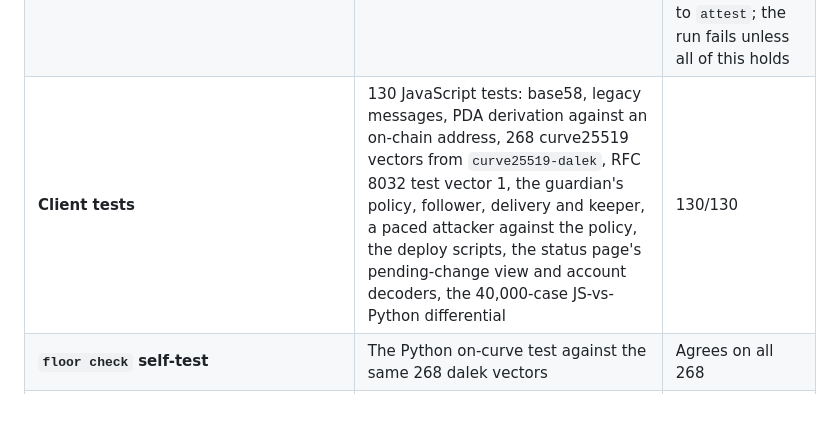
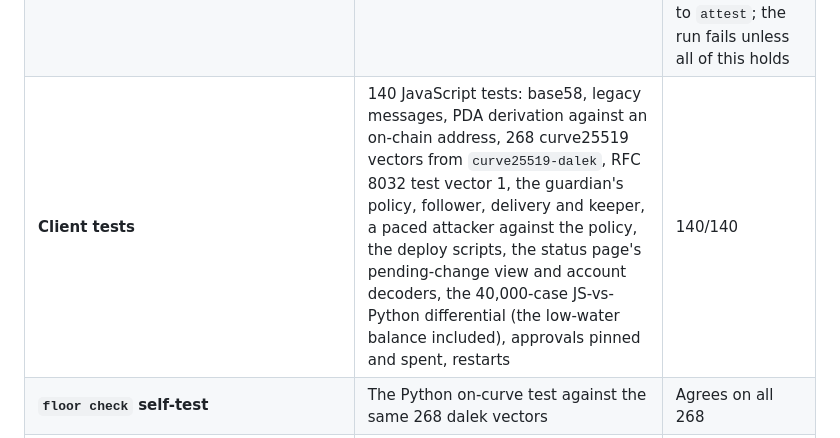
Before and after one commit to shuv-amp/bulkhead, a Markdown page: docs/09-VERIFICATION.md, the part around the change. Rendered like a GitHub page; blank space fills up the shorter version.

Commit message:
Docs/09: 140 JavaScript tests
Co-Authored-By: Claude Opus 5.5 <noreply@anthropic.com>

```diff
--- a/docs/09-VERIFICATION.md
+++ b/docs/09-VERIFICATION.md
@@ -37,7 +37,7 @@ The programs are checked against the core as a model (§7). Two implementations
 | **Wide program differential** | The same, with a limit configuration drawn per seed (floors and caps far above the balance, a closed lane, a queue delay past the horizon) and every instruction that changes what can leave: protocol and vault freezes, quorum unfreezes, ticket extensions, backlog resets, lifeboat moves both ways, limit changes; `quote_release` against the release, every `attest` field against the core (§7) | 5 Oct: 200,000 steps across 400 configurations, then 100,000 with limit changes after finding 30, identical |
 | **Floor differential** | Random sequences of every Floor instruction but `register` and `release_authority` on the real loader, against a model built from the core's governance and restore rules; stale guardians, strangers, a former owner, wrong and malformed veto ids, and a recovery key that comes and goes (§7) | 8 Oct, with the recovery key: 200,000 steps across 400 seeds, every config field and the live code identical; by default 24,000 steps in CI |
 | **End-to-end** | `solana-test-validator` + the programs + the Cloud guardian + an attacker (`cloud/e2e/run.sh`) | Attacker ordered 1.2M and got 100k: the burst is 2% of what is in the vault at each payout, so the second 100k no longer fit (200k before the 29 Sep fix); guardian froze 2–6 s after the triggering block (across runs); every queued payout cancelled; page numbers equal to `attest`; the run fails unless all of this holds |
-| **Client tests** | 130 JavaScript tests: base58, legacy messages, PDA derivation against an on-chain address, 268 curve25519 vectors from `curve25519-dalek`, RFC 8032 test vector 1, the guardian's policy, follower, delivery and keeper, a paced attacker against the policy, the deploy scripts, the status page's pending-change view and account decoders, the 40,000-case JS-vs-Python differential | 130/130 |
+| **Client tests** | 140 JavaScript tests: base58, legacy messages, PDA derivation against an on-chain address, 268 curve25519 vectors from `curve25519-dalek`, RFC 8032 test vector 1, the guardian's policy, follower, delivery and keeper, a paced attacker against the policy, the deploy scripts, the status page's pending-change view and account decoders, the 40,000-case JS-vs-Python differential (the low-water balance included), approvals pinned and spent, restarts | 140/140 |
 | **`floor check` self-test** | The Python on-curve test against the same 268 dalek vectors | Agrees on all 268 |
 | **Lint** | `cargo fmt --check`, `cargo clippy -D warnings` on every crate and program | Clean |
 
```
